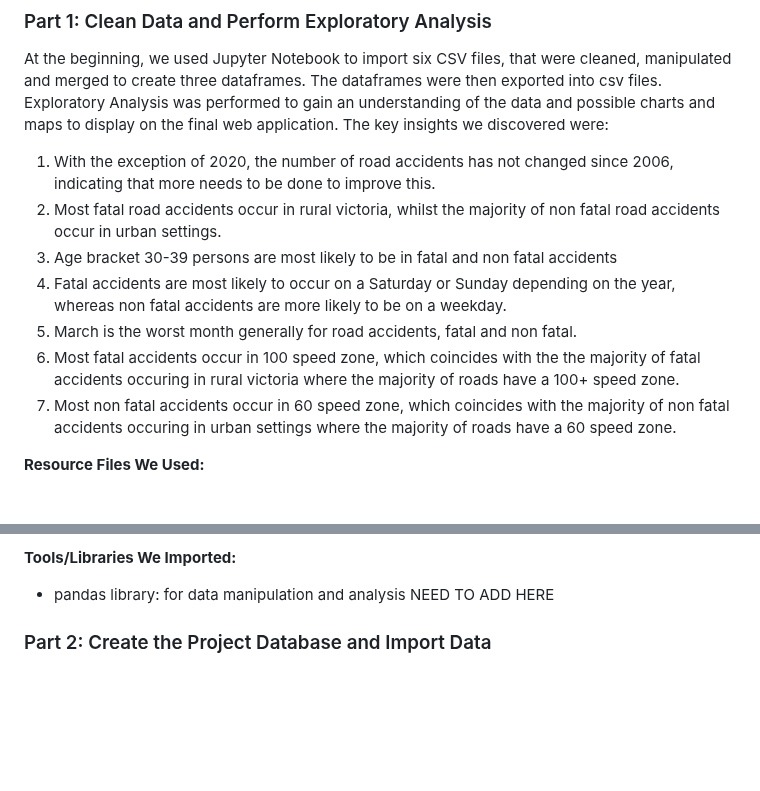
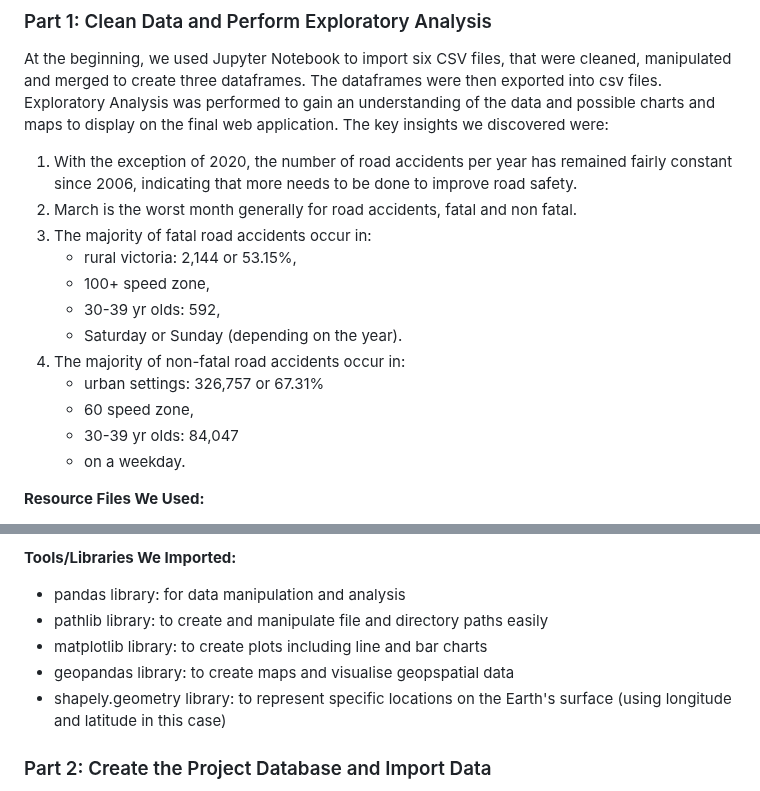
Before and after one commit to EricTran99/group-project-3, a Markdown page: README.md, 2 parts joined by grey strips. GitHub-like rendering; blank space fills up the shorter version.

```diff
--- a/README.md
+++ b/README.md
@@ -86,13 +86,18 @@ In this scenario, our team has built an interactive web application, displaying
 ### Part 1: Clean Data and Perform Exploratory Analysis
 
 At the beginning, we used Jupyter Notebook to import six CSV files, that were cleaned, manipulated and merged to create three dataframes. The dataframes were then exported into csv files. Exploratory Analysis was performed to gain an understanding of the data and possible charts and maps to display on the final web application. The key insights we discovered were:
-1. With the exception of 2020, the number of road accidents has not changed since 2006, indicating that more needs to be done to improve this.
-2. Most fatal road accidents occur in rural victoria, whilst the majority of non fatal road accidents occur in urban settings.
-3. Age bracket 30-39 persons are most likely to be in fatal and non fatal accidents
-4. Fatal accidents are most likely to occur on a Saturday or Sunday depending on the year, whereas non fatal accidents are more likely to be on a weekday.
-5. March is the worst month generally for road accidents, fatal and non fatal.
-6. Most fatal accidents occur in 100 speed zone, which coincides with the the majority of fatal accidents occuring in rural victoria where the majority of roads have a 100+ speed zone.
-7. Most non fatal accidents occur in 60 speed zone, which coincides with the majority of non fatal accidents occuring in urban settings where the majority of roads have a 60 speed zone.
+1. With the exception of 2020, the number of road accidents per year has remained fairly constant since 2006, indicating that more needs to be done to improve road safety.
+2. March is the worst month generally for road accidents, fatal and non fatal.
+3. The majority of fatal road accidents occur in:
+    - rural victoria: 2,144 or 53.15%,
+    - 100+ speed zone,
+    - 30-39 yr olds: 592,
+    - Saturday or Sunday (depending on the year).
+4. The majority of non-fatal road accidents occur in:
+    - urban settings: 326,757 or 67.31%
+    - 60 speed zone,
+    - 30-39 yr olds: 84,047
+    - on a weekday.
 
 **Resource Files We Used:**
   - ACCIDENT.csv
@@ -139,7 +144,10 @@ At the beginning, we used Jupyter Notebook to import six CSV files, that were cl
 
 **Tools/Libraries We Imported:**
    - pandas library: for data manipulation and analysis
-NEED TO ADD HERE
+   - pathlib library: to create and manipulate file and directory paths easily
+   - matplotlib library: to create plots including line and bar charts
+   - geopandas library: to create maps and visualise geopspatial data
+   - shapely.geometry library: to represent specific locations on the Earth's surface (using longitude and latitude in this case)
 
 
 ### Part 2: Create the Project Database and Import Data
```
